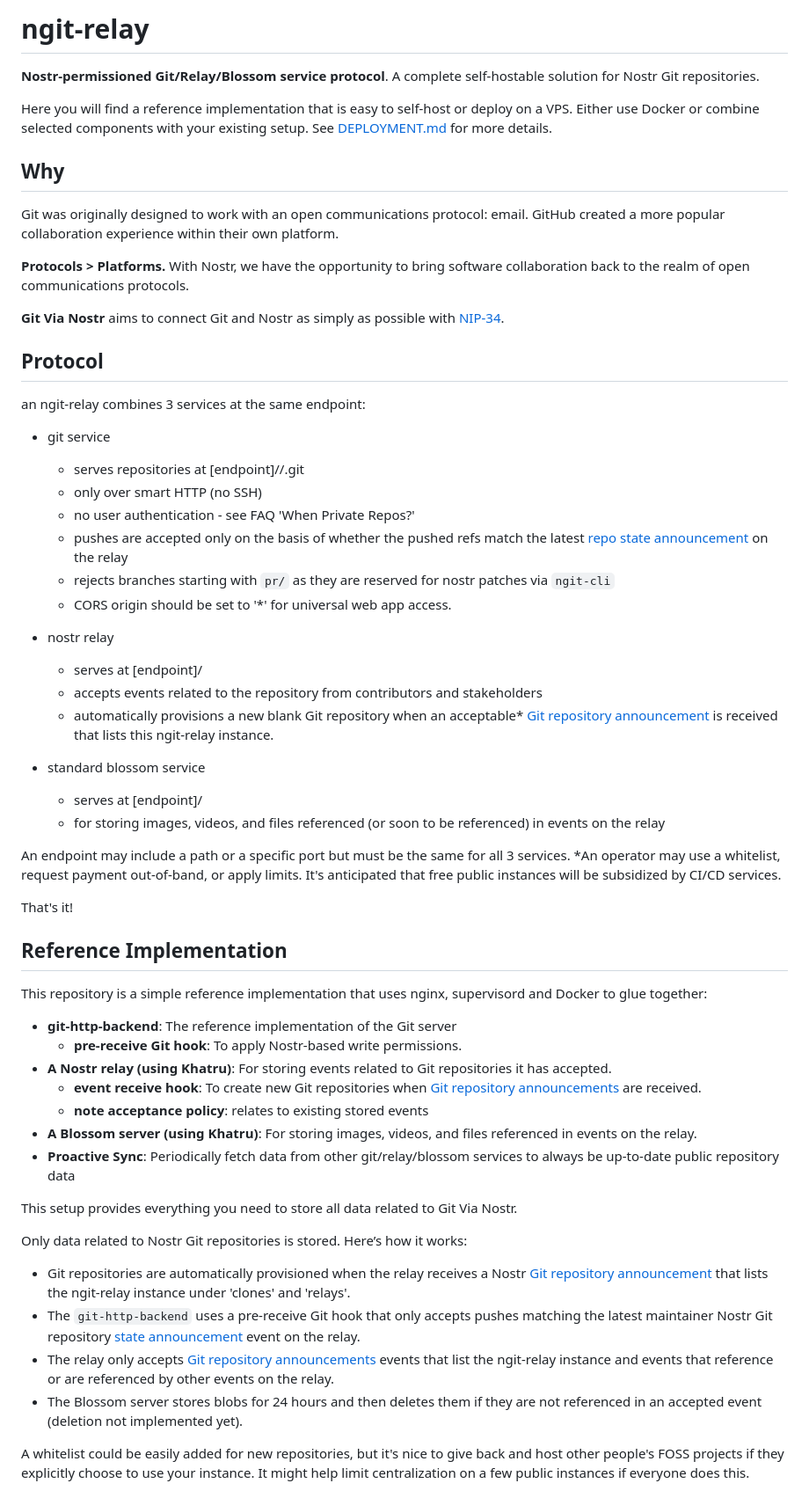
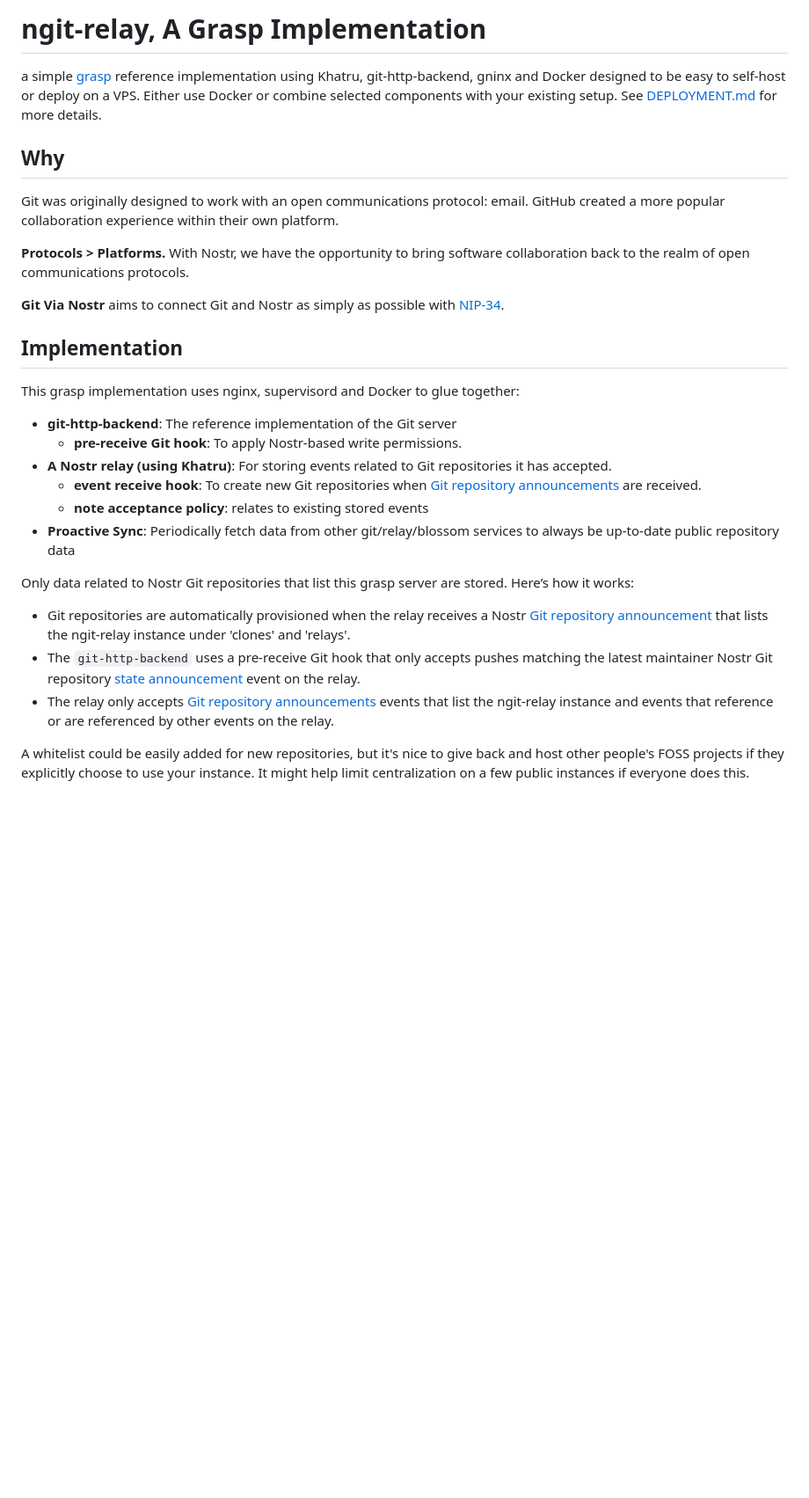
Before and after one commit to DanConwayDev/ngit-relay, a Markdown page: README.md, the part around one of its changes. Shown at 88% size. Rendered like a GitHub page; blank space fills up the shorter version.

Commit message:
docs: graspify the readme

```diff
--- a/README.md
+++ b/README.md
@@ -1,8 +1,6 @@
-# ngit-relay
+# ngit-relay, A Grasp Implementation
 
-**Nostr-permissioned Git/Relay/Blossom service protocol**. A complete self-hostable solution for Nostr Git repositories.
-
-Here you will find a reference implementation that is easy to self-host or deploy on a VPS. Either use Docker or combine selected components with your existing setup. See [DEPLOYMENT.md](DEPLOYMENT.md) for more details.
+a simple [grasp](http://gitworkshop.dev/danconwaydev.com/grasp) reference implementation using Khatru, git-http-backend, gninx and Docker designed to be easy to self-host or deploy on a VPS. Either use Docker or combine selected components with your existing setup. See [DEPLOYMENT.md](DEPLOYMENT.md) for more details.
 
 ## Why
 
@@ -12,52 +10,22 @@ Git was originally designed to work with an open communications protocol: email.
 
 **Git Via Nostr** aims to connect Git and Nostr as simply as possible with [NIP-34](https://nips.nostr.com/34).
 
-## Protocol
+## Implementation
 
-an ngit-relay combines 3 services at the same endpoint:
-
-- git service
-  - serves repositories at [endpoint]/<npub>/<identifier>.git
-  - only over smart HTTP (no SSH)
-  - no user authentication - see FAQ 'When Private Repos?'
-  - pushes are accepted only on the basis of whether the pushed refs match the latest [repo state announcement](https://nips.nostr.com/34#repository-state-announcements) on the relay
-  - rejects branches starting with `pr/` as they are reserved for nostr patches via `ngit-cli`
-  - CORS origin should be set to '\*' for universal web app access.
-- nostr relay
-
-  - serves at [endpoint]/
-  - accepts events related to the repository from contributors and stakeholders
-  - automatically provisions a new blank Git repository when an acceptable\* [Git repository announcement](https://nips.nostr.com/34#repository-announcements) is received that lists this ngit-relay instance.
-
-- standard blossom service
-  - serves at [endpoint]/
-  - for storing images, videos, and files referenced (or soon to be referenced) in events on the relay
-
-An endpoint may include a path or a specific port but must be the same for all 3 services.
-\*An operator may use a whitelist, request payment out-of-band, or apply limits. It's anticipated that free public instances will be subsidized by CI/CD services.
-
-That's it!
-
-## Reference Implementation
-
-This repository is a simple reference implementation that uses nginx, supervisord and Docker to glue together:
+This grasp implementation uses nginx, supervisord and Docker to glue together:
 
 - **git-http-backend**: The reference implementation of the Git server
   - **pre-receive Git hook**: To apply Nostr-based write permissions.
 - **A Nostr relay (using Khatru)**: For storing events related to Git repositories it has accepted.
   - **event receive hook**: To create new Git repositories when [Git repository announcements](https://nips.nostr.com/34#repository-announcements) are received.
   - **note acceptance policy**: relates to existing stored events
-- **A Blossom server (using Khatru)**: For storing images, videos, and files referenced in events on the relay.
 - **Proactive Sync**: Periodically fetch data from other git/relay/blossom services to always be up-to-date public repository data
 
-This setup provides everything you need to store all data related to Git Via Nostr.
-
-Only data related to Nostr Git repositories is stored. Here’s how it works:
+Only data related to Nostr Git repositories that list this grasp server are stored. Here’s how it works:
 
 - Git repositories are automatically provisioned when the relay receives a Nostr [Git repository announcement](https://nips.nostr.com/34#repository-announcements) that lists the ngit-relay instance under 'clones' and 'relays'.
 - The `git-http-backend` uses a pre-receive Git hook that only accepts pushes matching the latest maintainer Nostr Git repository [state announcement](https://nips.nostr.com/34#repository-state-announcements) event on the relay.
 - The relay only accepts [Git repository announcements](https://nips.nostr.com/34#repository-announcements) events that list the ngit-relay instance and events that reference or are referenced by other events on the relay.
-- The Blossom server stores blobs for 24 hours and then deletes them if they are not referenced in an accepted event (deletion not implemented yet).
 
 A whitelist could be easily added for new repositories, but it's nice to give back and host other people's FOSS projects if they explicitly choose to use your instance. It might help limit centralization on a few public instances if everyone does this.
 
```
Also changed, not shown: other parts of README.md (+8 -8 lines).
